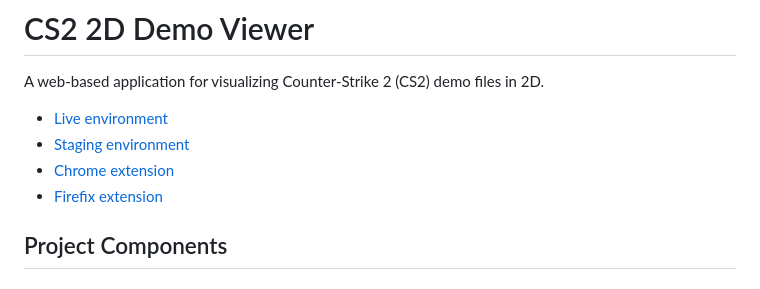
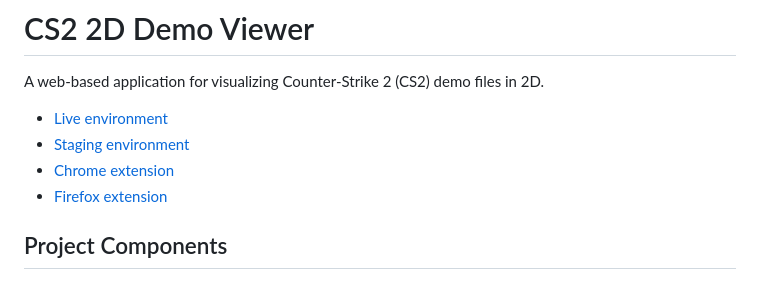
Before and after one commit to sparkoo/csgo-2d-demo-viewer, a Markdown page: README.md, the part around the change. GitHub-like rendering.

Commit message:
Fix typo: Firefix -> Firefox in README (#330)

```diff
--- a/README.md
+++ b/README.md
@@ -5,7 +5,7 @@ A web-based application for visualizing Counter-Strike 2 (CS2) demo files in 2D.
  - [Live environment](https://2d.sparko.cz)
  - [Staging environment](https://dev.2d.sparko.cz)
  - [Chrome extension](https://chromewebstore.google.com/detail/kagfmemgilamfeoljmajifkbhfglebdb?utm_source=item-share-cb)
- - [Firefix extension](https://addons.mozilla.org/en-US/firefox/addon/faceit-2d-replay/)
+ - [Firefox extension](https://addons.mozilla.org/en-US/firefox/addon/faceit-2d-replay/)
 
 ## Project Components
 
```
